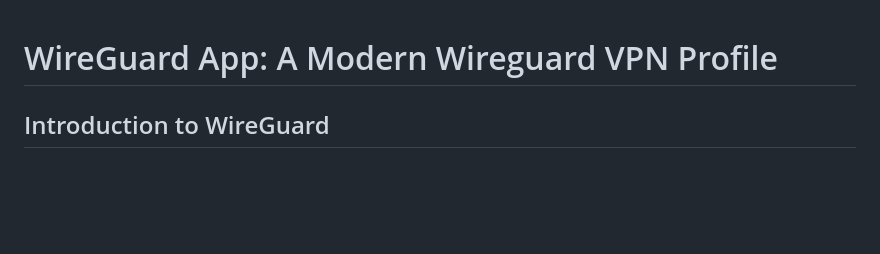
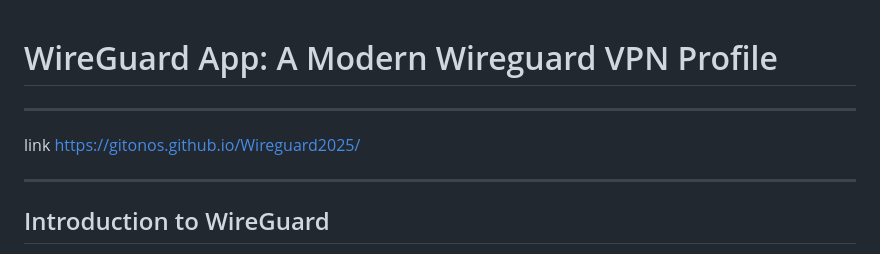
Before and after one commit to Gitonos/Wireguard2025, a Markdown page: README.md, the part around the change. GitHub-like rendering; blank space fills up the shorter version.

```diff
--- a/README.md
+++ b/README.md
@@ -1,4 +1,13 @@
 # WireGuard App: A Modern Wireguard VPN Profile
+
+-------------
+
+link
+https://gitonos.github.io/Wireguard2025/
+
+
+------------
+
 
 ## Introduction to WireGuard
 
```
